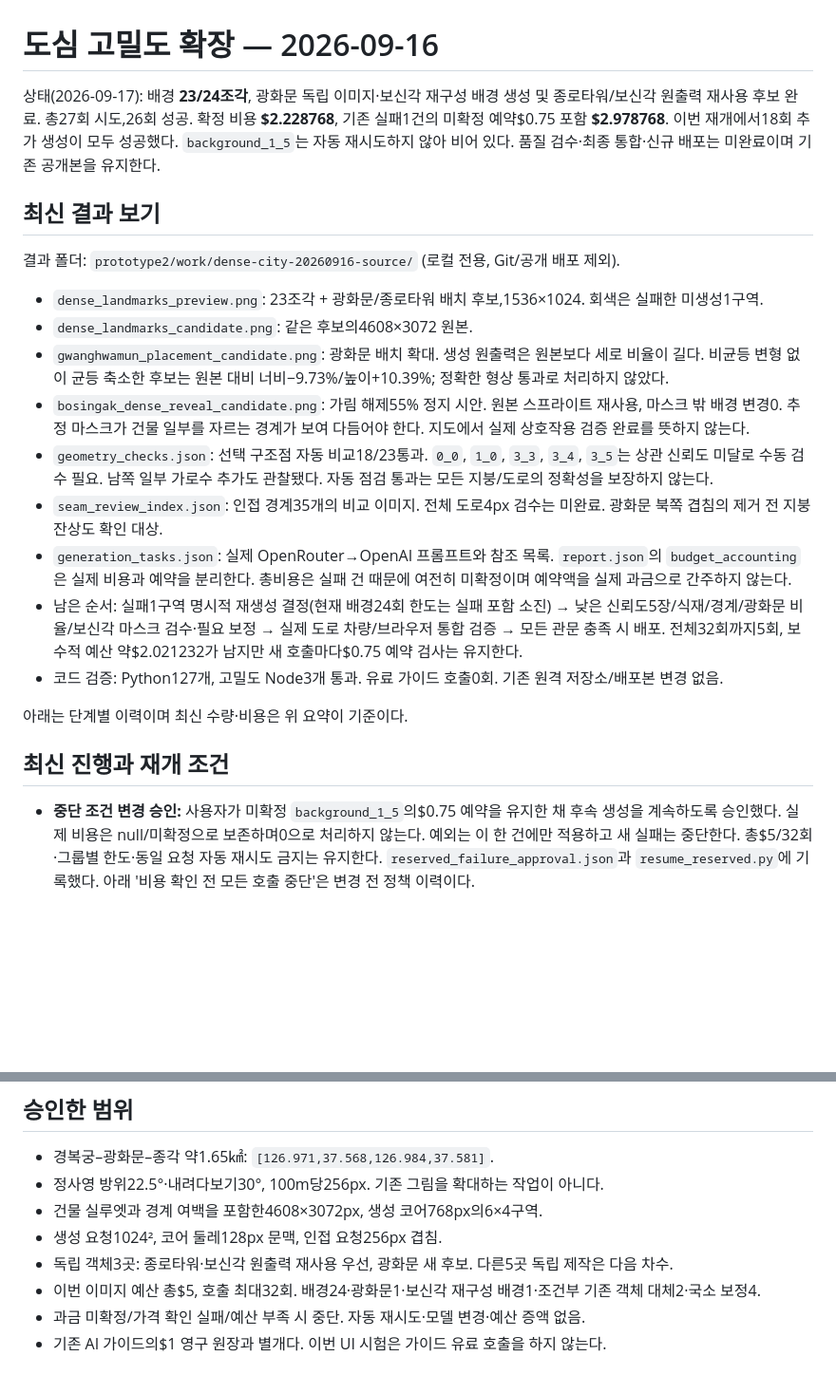
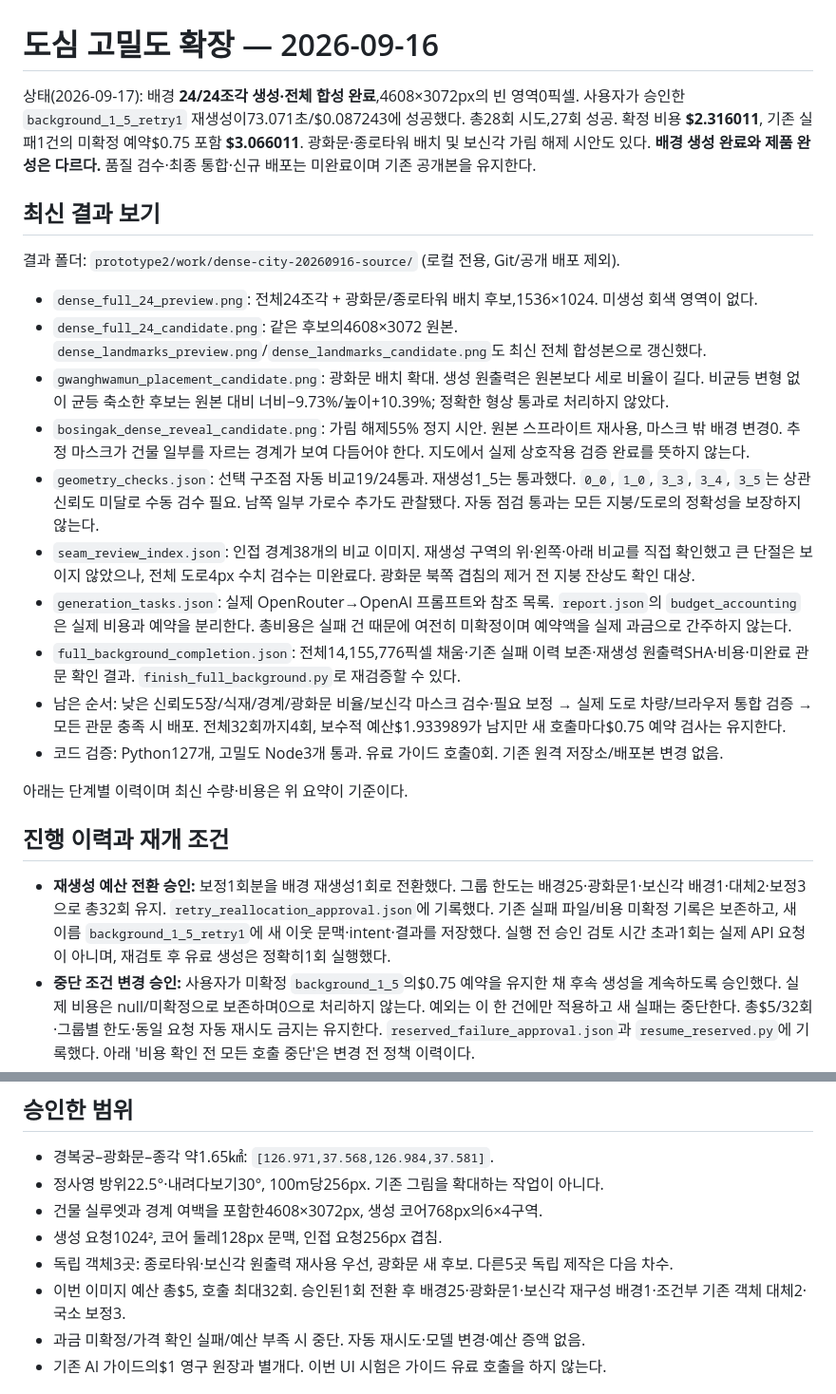
Before and after one commit to HOYUN-Y/pixel_city, a Markdown page: docs/DENSE_CITY.md, 2 parts joined by grey strips. Shown at 95% size. GitHub-like rendering; blank space fills up the shorter version.

Commit message:
Record complete 24-tile dense background candidate

```diff
--- a/docs/DENSE_CITY.md
+++ b/docs/DENSE_CITY.md
@@ -1,25 +1,27 @@
 # 도심 고밀도 확장 — 2026-09-16
 
-상태(2026-09-17): 배경 **23/24조각**, 광화문 독립 이미지·보신각 재구성 배경 생성 및 종로타워/보신각 원출력 재사용 후보 완료. 총27회 시도,26회 성공. 확정 비용 **$2.228768**, 기존 실패1건의 미확정 예약$0.75 포함 **$2.978768**. 이번 재개에서18회 추가 생성이 모두 성공했다. `background_1_5`는 자동 재시도하지 않아 비어 있다. 품질 검수·최종 통합·신규 배포는 미완료이며 기존 공개본을 유지한다.
+상태(2026-09-17): 배경 **24/24조각 생성·전체 합성 완료**,4608×3072px의 빈 영역0픽셀. 사용자가 승인한 `background_1_5_retry1` 재생성이73.071초/$0.087243에 성공했다. 총28회 시도,27회 성공. 확정 비용 **$2.316011**, 기존 실패1건의 미확정 예약$0.75 포함 **$3.066011**. 광화문·종로타워 배치 및 보신각 가림 해제 시안도 있다. **배경 생성 완료와 제품 완성은 다르다.** 품질 검수·최종 통합·신규 배포는 미완료이며 기존 공개본을 유지한다.
 
 ## 최신 결과 보기
 
 결과 폴더: `prototype2/work/dense-city-20260916-source/` (로컬 전용, Git/공개 배포 제외).
 
-- `dense_landmarks_preview.png`: 23조각 + 광화문/종로타워 배치 후보,1536×1024. 회색은 실패한 미생성1구역.
-- `dense_landmarks_candidate.png`: 같은 후보의4608×3072 원본.
+- `dense_full_24_preview.png`: 전체24조각 + 광화문/종로타워 배치 후보,1536×1024. 미생성 회색 영역이 없다.
+- `dense_full_24_candidate.png`: 같은 후보의4608×3072 원본. `dense_landmarks_preview.png`/`dense_landmarks_candidate.png`도 최신 전체 합성본으로 갱신했다.
 - `gwanghwamun_placement_candidate.png`: 광화문 배치 확대. 생성 원출력은 원본보다 세로 비율이 길다. 비균등 변형 없이 균등 축소한 후보는 원본 대비 너비−9.73%/높이+10.39%; 정확한 형상 통과로 처리하지 않았다.
 - `bosingak_dense_reveal_candidate.png`: 가림 해제55% 정지 시안. 원본 스프라이트 재사용, 마스크 밖 배경 변경0. 추정 마스크가 건물 일부를 자르는 경계가 보여 다듬어야 한다. 지도에서 실제 상호작용 검증 완료를 뜻하지 않는다.
-- `geometry_checks.json`: 선택 구조점 자동 비교18/23통과. `0_0`, `1_0`, `3_3`, `3_4`, `3_5`는 상관 신뢰도 미달로 수동 검수 필요. 남쪽 일부 가로수 추가도 관찰됐다. 자동 점검 통과는 모든 지붕/도로의 정확성을 보장하지 않는다.
-- `seam_review_index.json`: 인접 경계35개의 비교 이미지. 전체 도로4px 검수는 미완료. 광화문 북쪽 겹침의 제거 전 지붕 잔상도 확인 대상.
+- `geometry_checks.json`: 선택 구조점 자동 비교19/24통과. 재생성1_5는 통과했다. `0_0`, `1_0`, `3_3`, `3_4`, `3_5`는 상관 신뢰도 미달로 수동 검수 필요. 남쪽 일부 가로수 추가도 관찰됐다. 자동 점검 통과는 모든 지붕/도로의 정확성을 보장하지 않는다.
+- `seam_review_index.json`: 인접 경계38개의 비교 이미지. 재생성 구역의 위·왼쪽·아래 비교를 직접 확인했고 큰 단절은 보이지 않았으나, 전체 도로4px 수치 검수는 미완료다. 광화문 북쪽 겹침의 제거 전 지붕 잔상도 확인 대상.
 - `generation_tasks.json`: 실제 OpenRouter→OpenAI 프롬프트와 참조 목록. `report.json`의 `budget_accounting`은 실제 비용과 예약을 분리한다. 총비용은 실패 건 때문에 여전히 미확정이며 예약액을 실제 과금으로 간주하지 않는다.
-- 남은 순서: 실패1구역 명시적 재생성 결정(현재 배경24회 한도는 실패 포함 소진) → 낮은 신뢰도5장/식재/경계/광화문 비율/보신각 마스크 검수·필요 보정 → 실제 도로 차량/브라우저 통합 검증 → 모든 관문 충족 시 배포. 전체32회까지5회, 보수적 예산 약$2.021232가 남지만 새 호출마다$0.75 예약 검사는 유지한다.
+- `full_background_completion.json`: 전체14,155,776픽셀 채움·기존 실패 이력 보존·재생성 원출력SHA·비용·미완료 관문 확인 결과. `finish_full_background.py`로 재검증할 수 있다.
+- 남은 순서: 낮은 신뢰도5장/식재/경계/광화문 비율/보신각 마스크 검수·필요 보정 → 실제 도로 차량/브라우저 통합 검증 → 모든 관문 충족 시 배포. 전체32회까지4회, 보수적 예산$1.933989가 남지만 새 호출마다$0.75 예약 검사는 유지한다.
 - 코드 검증: Python127개, 고밀도 Node3개 통과. 유료 가이드 호출0회. 기존 원격 저장소/배포본 변경 없음.
 
 아래는 단계별 이력이며 최신 수량·비용은 위 요약이 기준이다.
 
-## 최신 진행과 재개 조건
+## 진행 이력과 재개 조건
 
+- **재생성 예산 전환 승인:** 보정1회분을 배경 재생성1회로 전환했다. 그룹 한도는 배경25·광화문1·보신각 배경1·대체2·보정3으로 총32회 유지. `retry_reallocation_approval.json`에 기록했다. 기존 실패 파일/비용 미확정 기록은 보존하고, 새 이름 `background_1_5_retry1`에 새 이웃 문맥·intent·결과를 저장했다. 실행 전 승인 검토 시간 초과1회는 실제 API 요청이 아니며, 재검토 후 유료 생성은 정확히1회 실행했다.
 - **중단 조건 변경 승인:** 사용자가 미확정 `background_1_5`의$0.75 예약을 유지한 채 후속 생성을 계속하도록 승인했다. 실제 비용은 null/미확정으로 보존하며0으로 처리하지 않는다. 예외는 이 한 건에만 적용하고 새 실패는 중단한다. 총$5/32회·그룹별 한도·동일 요청 자동 재시도 금지는 유지한다. `reserved_failure_approval.json`과 `resume_reserved.py`에 기록했다. 아래 '비용 확인 전 모든 호출 중단'은 변경 전 정책 이력이다.
 - 재개 점검: OpenRouter Upstream Requests를 새로고침해도 성공8건만 보였으며 실패 건의 과금은 확인되지 않았다. 추가 유료 호출은0회다. `openrouter_style.py`와 `seam_lab.py`에 HTTP 상태·검증된 generation ID·실패 소요 시간 기록을 추가했다. 예외 본문/비밀키는 저장하지 않으며 실패 시 중단 정책은 유지한다. 관련 오프라인 테스트14개 통과. 이 변경으로 과거 실패 건의 ID나 비용을 복원한 것은 아니다.
 - 일괄 승인: 남은 지도와 계획된 랜드마크의 원본·스타일·기존 생성물·겹침/보정 마스크를 기존 OpenRouter→OpenAI로 전송. 총$5/32회와 그룹별 한도는 그대로다. 로컬 `full_scope_approval.json`에 기록했다.
@@ -38,7 +40,7 @@
 - 건물 실루엣과 경계 여백을 포함한4608×3072px, 생성 코어768px의6×4구역.
 - 생성 요청1024², 코어 둘레128px 문맥, 인접 요청256px 겹침.
 - 독립 객체3곳: 종로타워·보신각 원출력 재사용 우선, 광화문 새 후보. 다른5곳 독립 제작은 다음 차수.
-- 이번 이미지 예산 총$5, 호출 최대32회. 배경24·광화문1·보신각 재구성 배경1·조건부 기존 객체 대체2·국소 보정4.
+- 이번 이미지 예산 총$5, 호출 최대32회. 승인된1회 전환 후 배경25·광화문1·보신각 재구성 배경1·조건부 기존 객체 대체2·국소 보정3.
 - 과금 미확정/가격 확인 실패/예산 부족 시 중단. 자동 재시도·모델 변경·예산 증액 없음.
 - 기존 AI 가이드의$1 영구 원장과 별개다. 이번 UI 시험은 가이드 유료 호출을 하지 않는다.
 
```
Also changed, not shown: docs/DEPLOYMENT.md (+1 -1 lines).
